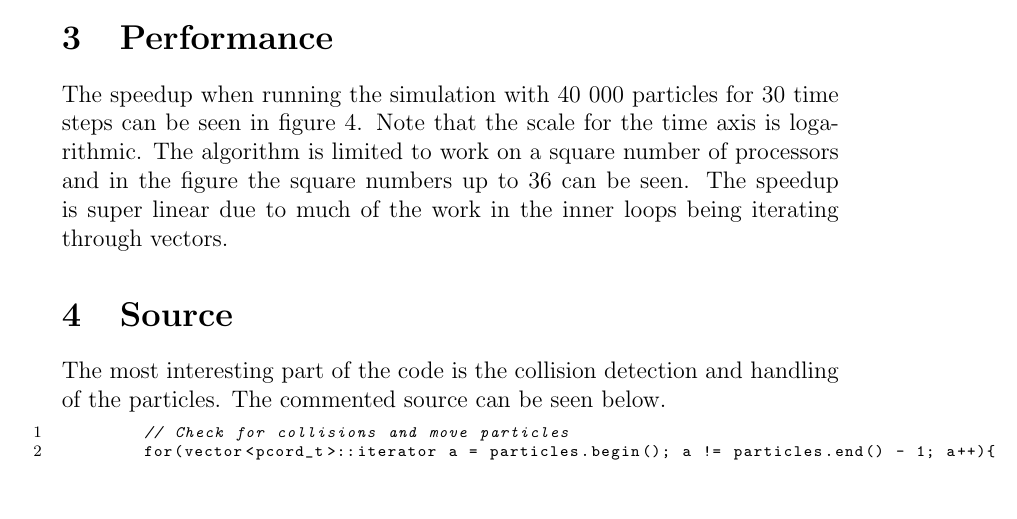
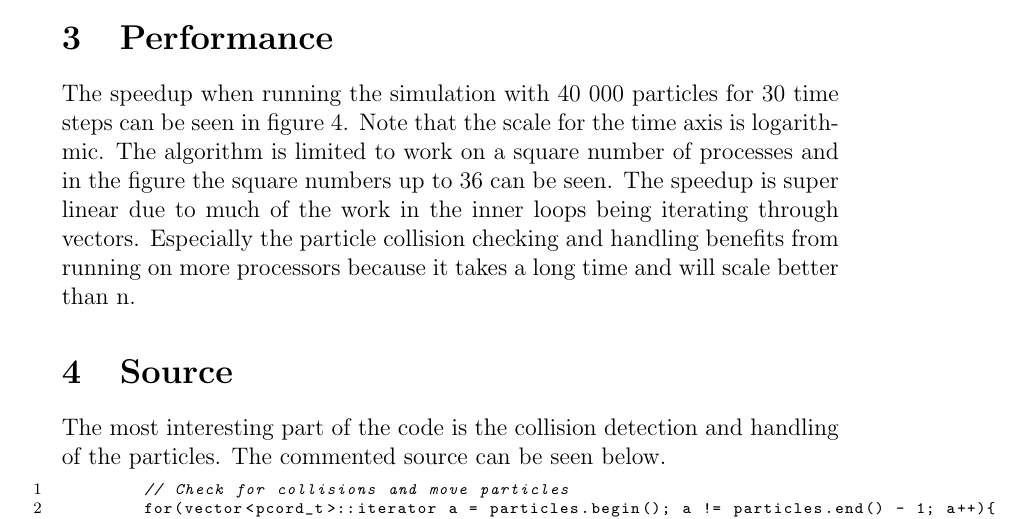
Before and after one commit to Grulfen/tddc78, a LaTeX document (lab4/lab4.tex): part of page 5 of 10, cut so that both start at the same text, the shorter picture padded with empty space. Compiled offline with pdfLaTeX.

Commit message:
lite på perf lab4

```diff
--- a/lab4/lab4.tex
+++ b/lab4/lab4.tex
@@ -119,9 +119,11 @@ These results verify the gas law.
 The speedup when running the simulation with 40 000 particles for 30 time
 steps can be seen in figure \ref{fig:perf}. Note that the scale for the time
 axis is logarithmic. The algorithm is limited to work on a square
-number of processors and in the figure the square numbers up to 36 can be seen.
+number of processes and in the figure the square numbers up to 36 can be seen.
 The speedup is super linear due to much of the work in the inner loops being
-iterating through vectors.
+iterating through vectors. Especially the particle collision checking and
+handling benefits from running on more processors because it takes a long time
+and will scale better than n.
 
 \section{Source}
 \label{sec:src}
```
